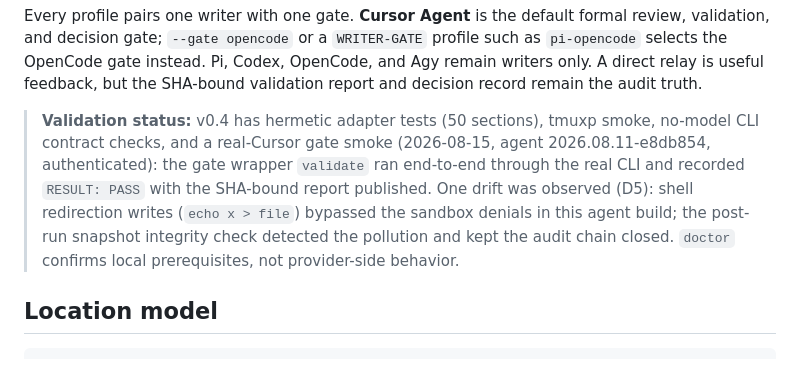
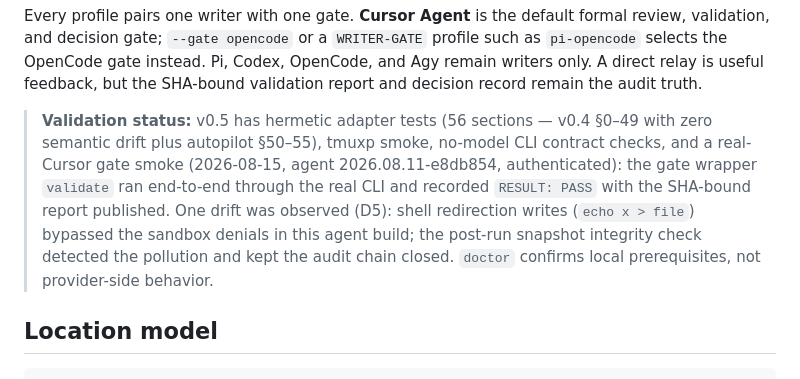
Before and after one commit to Jackallink/agent-arena, a Markdown page: README.md, the part around the change. Rendered like a GitHub page.

Commit message:
docs: refresh validation status for v0.5 and check plan boxes

```diff
--- a/README.md
+++ b/README.md
@@ -12,14 +12,15 @@ Pi, Codex, OpenCode, and Agy remain writers only. A direct relay is useful
 feedback, but the SHA-bound validation report and decision record remain the
 audit truth.
 
-> **Validation status:** v0.4 has hermetic adapter tests (50 sections),
-> tmuxp smoke, no-model CLI contract checks, and a real-Cursor gate smoke
-> (2026-08-15, agent 2026.08.11-e8db854, authenticated): the gate wrapper
-> `validate` ran end-to-end through the real CLI and recorded `RESULT: PASS`
-> with the SHA-bound report published. One drift was observed (D5): shell
-> redirection writes (`echo x > file`) bypassed the sandbox denials in this
-> agent build; the post-run snapshot integrity check detected the pollution
-> and kept the audit chain closed. `doctor` confirms local prerequisites, not
+> **Validation status:** v0.5 has hermetic adapter tests (56 sections —
+> v0.4 §0–49 with zero semantic drift plus autopilot §50–55), tmuxp smoke,
+> no-model CLI contract checks, and a real-Cursor gate smoke (2026-08-15,
+> agent 2026.08.11-e8db854, authenticated): the gate wrapper `validate` ran
+> end-to-end through the real CLI and recorded `RESULT: PASS` with the
+> SHA-bound report published. One drift was observed (D5): shell redirection
+> writes (`echo x > file`) bypassed the sandbox denials in this agent build;
+> the post-run snapshot integrity check detected the pollution and kept the
+> audit chain closed. `doctor` confirms local prerequisites, not
 > provider-side behavior.
 
 ## Location model
```
Also changed, not shown: 1 other file.
